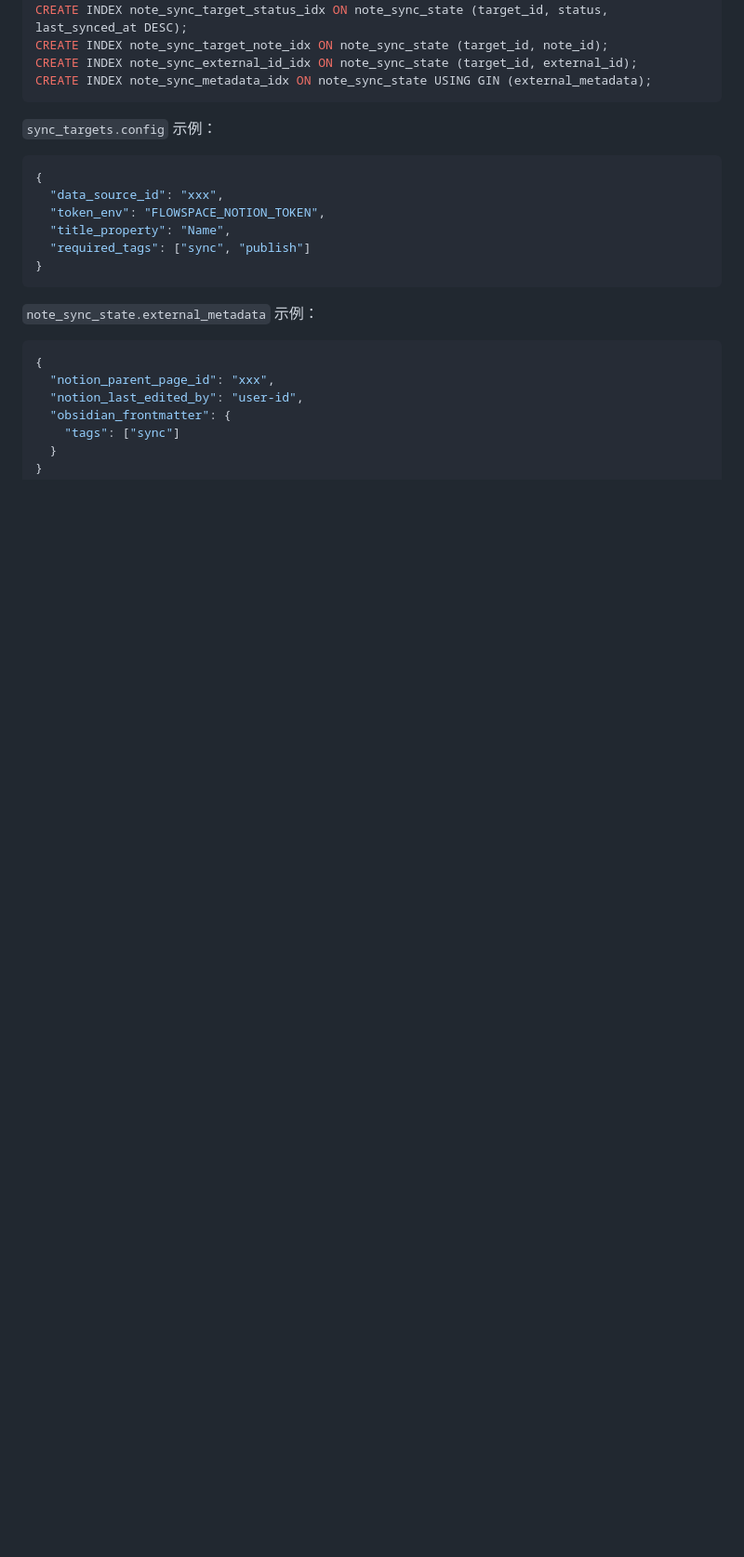
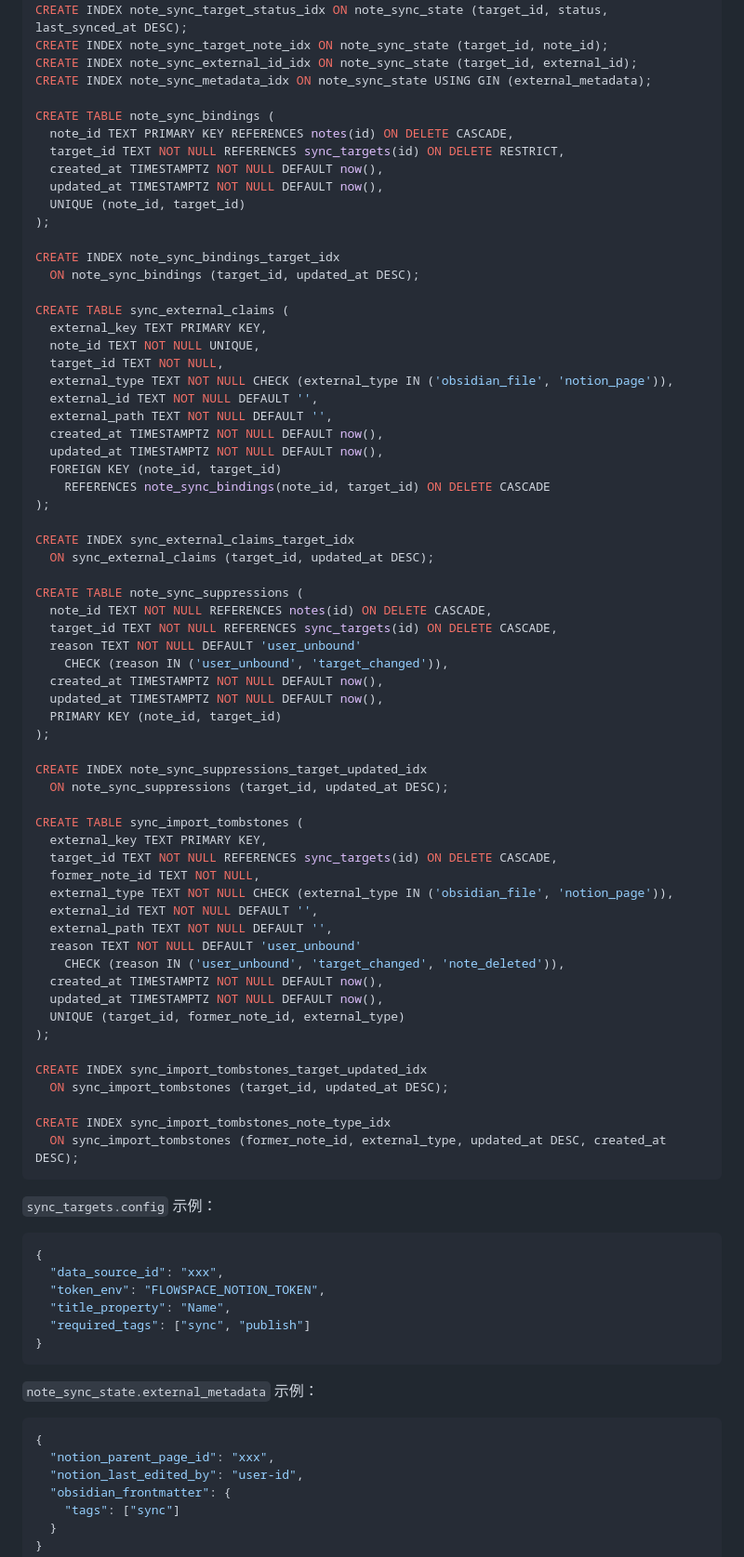
Before and after one commit to hujinrun-github/all_note, a Markdown page: docs/postgres-storage-design.md, the part around one of its changes. Shown at 93% size. GitHub-like rendering; blank space fills up the shorter version.

````diff
--- a/docs/postgres-storage-design.md
+++ b/docs/postgres-storage-design.md
@@ -586,6 +589,66 @@ CREATE INDEX note_sync_target_status_idx ON note_sync_state (target_id, status,
 CREATE INDEX note_sync_target_note_idx ON note_sync_state (target_id, note_id);
 CREATE INDEX note_sync_external_id_idx ON note_sync_state (target_id, external_id);
 CREATE INDEX note_sync_metadata_idx ON note_sync_state USING GIN (external_metadata);
+
+CREATE TABLE note_sync_bindings (
+  note_id TEXT PRIMARY KEY REFERENCES notes(id) ON DELETE CASCADE,
+  target_id TEXT NOT NULL REFERENCES sync_targets(id) ON DELETE RESTRICT,
+  created_at TIMESTAMPTZ NOT NULL DEFAULT now(),
+  updated_at TIMESTAMPTZ NOT NULL DEFAULT now(),
+  UNIQUE (note_id, target_id)
+);
+
+CREATE INDEX note_sync_bindings_target_idx
+  ON note_sync_bindings (target_id, updated_at DESC);
+
+CREATE TABLE sync_external_claims (
+  external_key TEXT PRIMARY KEY,
+  note_id TEXT NOT NULL UNIQUE,
+  target_id TEXT NOT NULL,
+  external_type TEXT NOT NULL CHECK (external_type IN ('obsidian_file', 'notion_page')),
+  external_id TEXT NOT NULL DEFAULT '',
+  external_path TEXT NOT NULL DEFAULT '',
+  created_at TIMESTAMPTZ NOT NULL DEFAULT now(),
+  updated_at TIMESTAMPTZ NOT NULL DEFAULT now(),
+  FOREIGN KEY (note_id, target_id)
+    REFERENCES note_sync_bindings(note_id, target_id) ON DELETE CASCADE
+);
+
+CREATE INDEX sync_external_claims_target_idx
+  ON sync_external_claims (target_id, updated_at DESC);
+
+CREATE TABLE note_sync_suppressions (
+  note_id TEXT NOT NULL REFERENCES notes(id) ON DELETE CASCADE,
+  target_id TEXT NOT NULL REFERENCES sync_targets(id) ON DELETE CASCADE,
+  reason TEXT NOT NULL DEFAULT 'user_unbound'
+    CHECK (reason IN ('user_unbound', 'target_changed')),
+  created_at TIMESTAMPTZ NOT NULL DEFAULT now(),
+  updated_at TIMESTAMPTZ NOT NULL DEFAULT now(),
+  PRIMARY KEY (note_id, target_id)
+);
+
+CREATE INDEX note_sync_suppressions_target_updated_idx
+  ON note_sync_suppressions (target_id, updated_at DESC);
+
+CREATE TABLE sync_import_tombstones (
+  external_key TEXT PRIMARY KEY,
+  target_id TEXT NOT NULL REFERENCES sync_targets(id) ON DELETE CASCADE,
+  former_note_id TEXT NOT NULL,
+  external_type TEXT NOT NULL CHECK (external_type IN ('obsidian_file', 'notion_page')),
+  external_id TEXT NOT NULL DEFAULT '',
+  external_path TEXT NOT NULL DEFAULT '',
+  reason TEXT NOT NULL DEFAULT 'user_unbound'
+    CHECK (reason IN ('user_unbound', 'target_changed', 'note_deleted')),
+  created_at TIMESTAMPTZ NOT NULL DEFAULT now(),
+  updated_at TIMESTAMPTZ NOT NULL DEFAULT now(),
+  UNIQUE (target_id, former_note_id, external_type)
+);
+
+CREATE INDEX sync_import_tombstones_target_updated_idx
+  ON sync_import_tombstones (target_id, updated_at DESC);
+
+CREATE INDEX sync_import_tombstones_note_type_idx
+  ON sync_import_tombstones (former_note_id, external_type, updated_at DESC, created_at DESC);
 ```
 
 `sync_targets.config` 示例：
````
Also changed, not shown: other parts of docs/postgres-storage-design.md (+13 -2 lines), README.md (+30 -17 lines).
